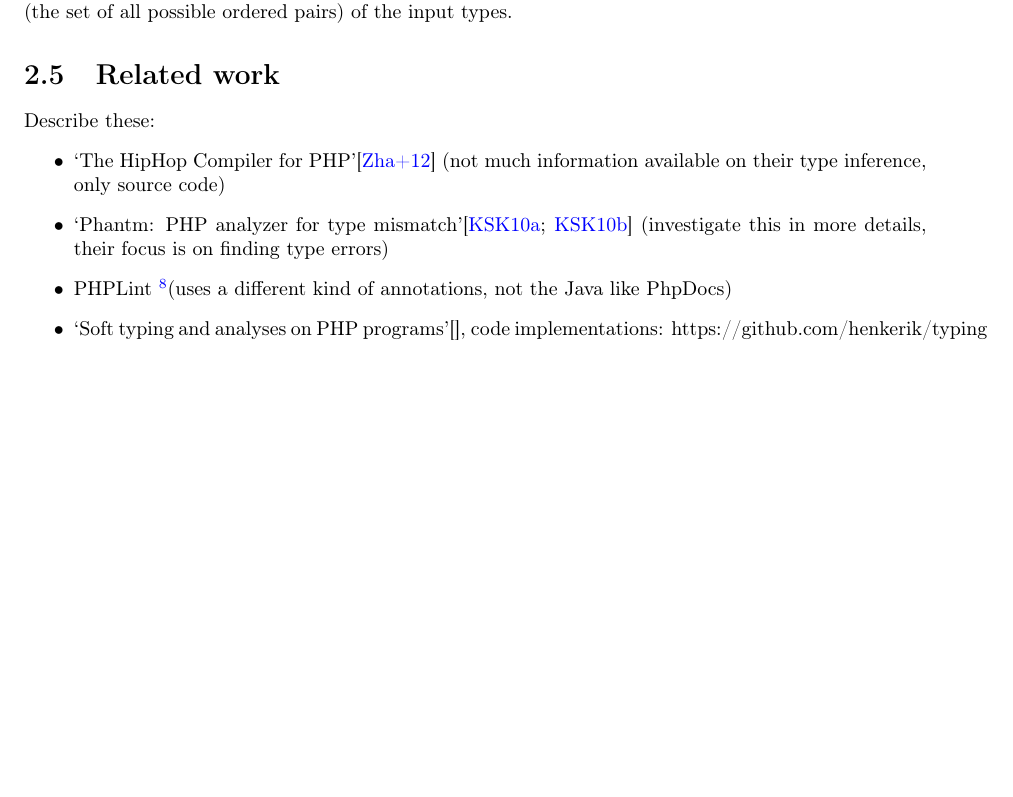
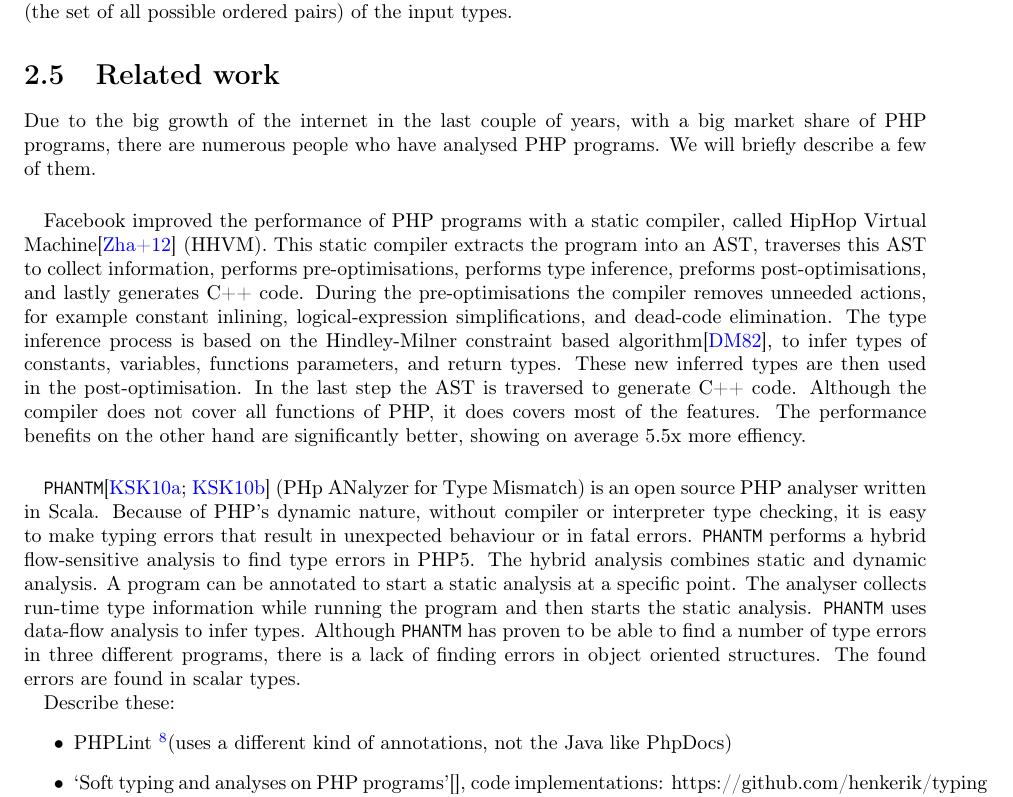
Before and after one commit to ruudvanderweijde/Thesis, a LaTeX thesis (main.tex, which reads tex/background.tex): part of page 13 of 42, cut so that both start at the same text, the shorter picture padded with empty space. The pictures show the PDF file main.pdf that the author committed with the source.

Commit message:
add related work

```diff
--- a/tex/background.tex
+++ b/tex/background.tex
@@ -254,10 +254,33 @@
 
     \section{Related work}\label{sec:background_related-work}
     %todo (background:related work) describe related work
+
+    Due to the big growth of the internet in the last couple of years, with a big market share of PHP programs, there are numerous people who have analysed PHP programs.
+    We will briefly describe a few of them.
+
+    \paragraph{}
+    Facebook improved the performance of PHP programs with a static compiler, called HipHop Virtual Machine\cite{Zha:12} (HHVM).
+    This static compiler extracts the program into an AST, traverses this AST to collect information, performs pre-optimisations, performs type inference, preforms post-optimisations, and lastly generates C++ code.
+    During the pre-optimisations the compiler removes unneeded actions, for example constant inlining, logical-expression simplifications, and dead-code elimination.
+    The type inference process is based on the Hindley-Milner constraint based algorithm\cite{Dam:82}, to infer types of constants, variables, functions parameters, and return types.
+    These new inferred types are then used in the post-optimisation.
+    In the last step the AST is traversed to generate C++ code.
+    Although the compiler does not cover all functions of PHP, it does covers most of the features.
+    The performance benefits on the other hand are significantly better, showing on average 5.5x more effiency.
+
+    \paragraph{}
+    \texttt{PHANTM}\cite{Kne:10,Bar:10} (PHp ANalyzer for Type Mismatch) is an open source PHP analyser written in Scala.
+    Because of PHP's dynamic nature, without compiler or interpreter type checking, it is easy to make typing errors that result in unexpected behaviour or in fatal errors.
+    \texttt{PHANTM} performs a hybrid flow-sensitive analysis to find type errors in PHP5.
+    The hybrid analysis combines static and dynamic analysis.
+    A program can be annotated to start a static analysis at a specific point.
+    The analyser collects run-time type information while running the program and then starts the static analysis.
+    \texttt{PHANTM} uses data-flow analysis to infer types.
+    Although \texttt{PHANTM} has proven to be able to find a number of type errors in three different programs, there is a lack of finding errors in object oriented structures.
+    The found errors are found in scalar types.
+
     Describe these:
     \begin{itemize}
-        \item `The HipHop Compiler for PHP'\cite{Zhao:12} (not much information available on their type inference, only source code)
-        \item `Phantm: PHP analyzer for type mismatch'\cite{Kne:10,Bar:10} (investigate this in more details, their focus is on finding type errors)
         \item PHPLint \footnotemark (uses a different kind of annotations, not the Java like PhpDocs)
         \item `Soft typing and analyses on PHP programs'\cite{}, code implementations: https://github.com/henkerik/typing and https://github.com/marcelosousa/soft-typing-PHP5 (created for php4, code for php5, should check this out, might be able to compare results with this)
         \item `Design and Implementation of an Ahead-of-Time Compiler for PHP'\cite{Big:10} (to check in detail)
```
Also changed, not shown: main.pdf.
